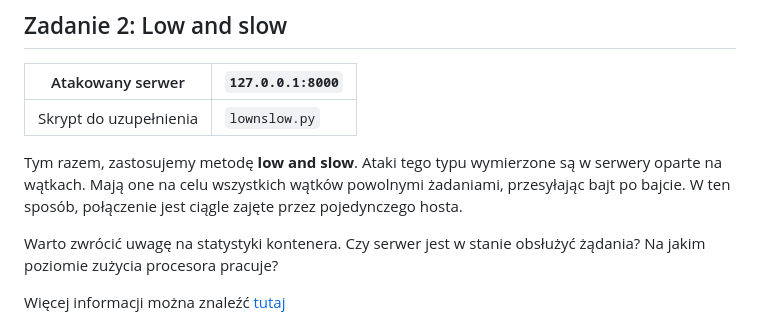
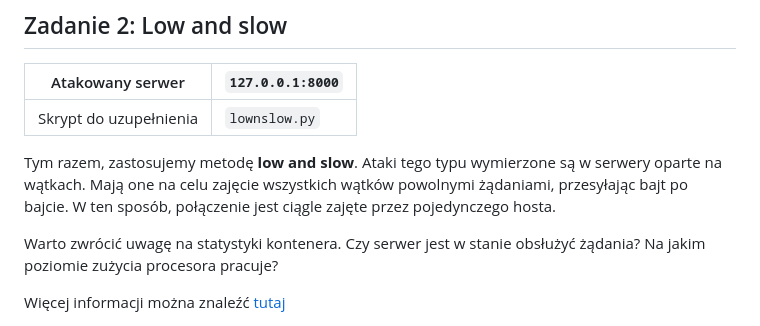
Before and after one commit to PolyMiOs/Baiim-Projekt, a Markdown page: README.md, the part around the change. Rendered like a GitHub page.

Commit message:
fix typo

```diff
--- a/README.md
+++ b/README.md
@@ -66,7 +66,8 @@ Więcej informacji można znaleźć [tutaj](https://www.cloudflare.com/learning/
 | Skrypt do uzupełnienia | `lownslow.py` |
 
 
-Tym razem, zastosujemy metodę **low and slow**. Ataki tego typu wymierzone są w serwery oparte na wątkach. Mają one na celu wszystkich wątków powolnymi żadaniami, przesyłając bajt po bajcie. W ten sposób, połączenie jest ciągle zajęte przez pojedynczego hosta.
+Tym razem, zastosujemy metodę **low and slow**. Ataki tego typu wymierzone są w serwery oparte na wątkach. Mają one na celu zajęcie wszystkich wątków powolnymi żądaniami,
+przesyłając bajt po bajcie. W ten sposób, połączenie jest ciągle zajęte przez pojedynczego hosta.
 
 Warto zwrócić uwagę na statystyki kontenera. Czy serwer jest w stanie obsłużyć żądania? Na jakim poziomie zużycia procesora pracuje?
 
```
